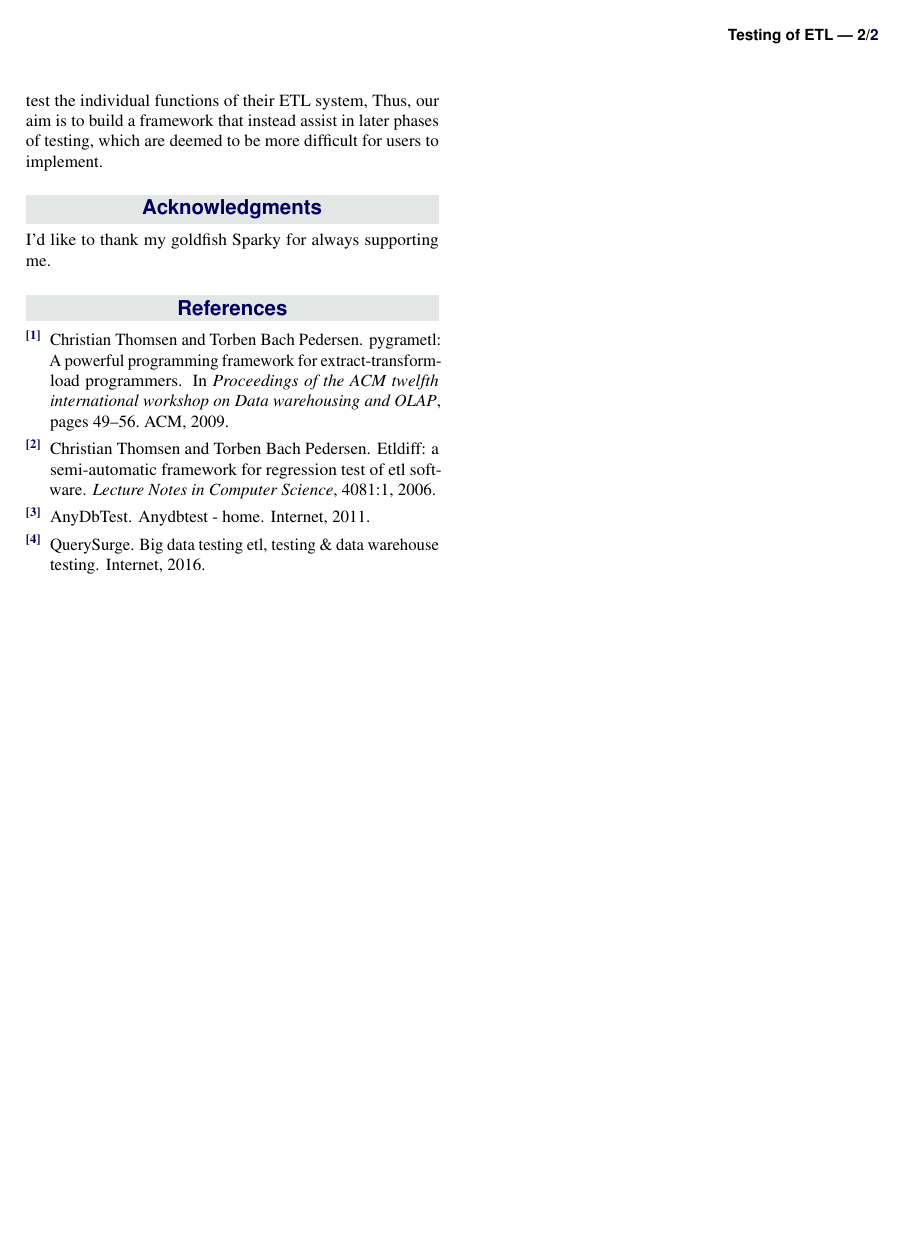
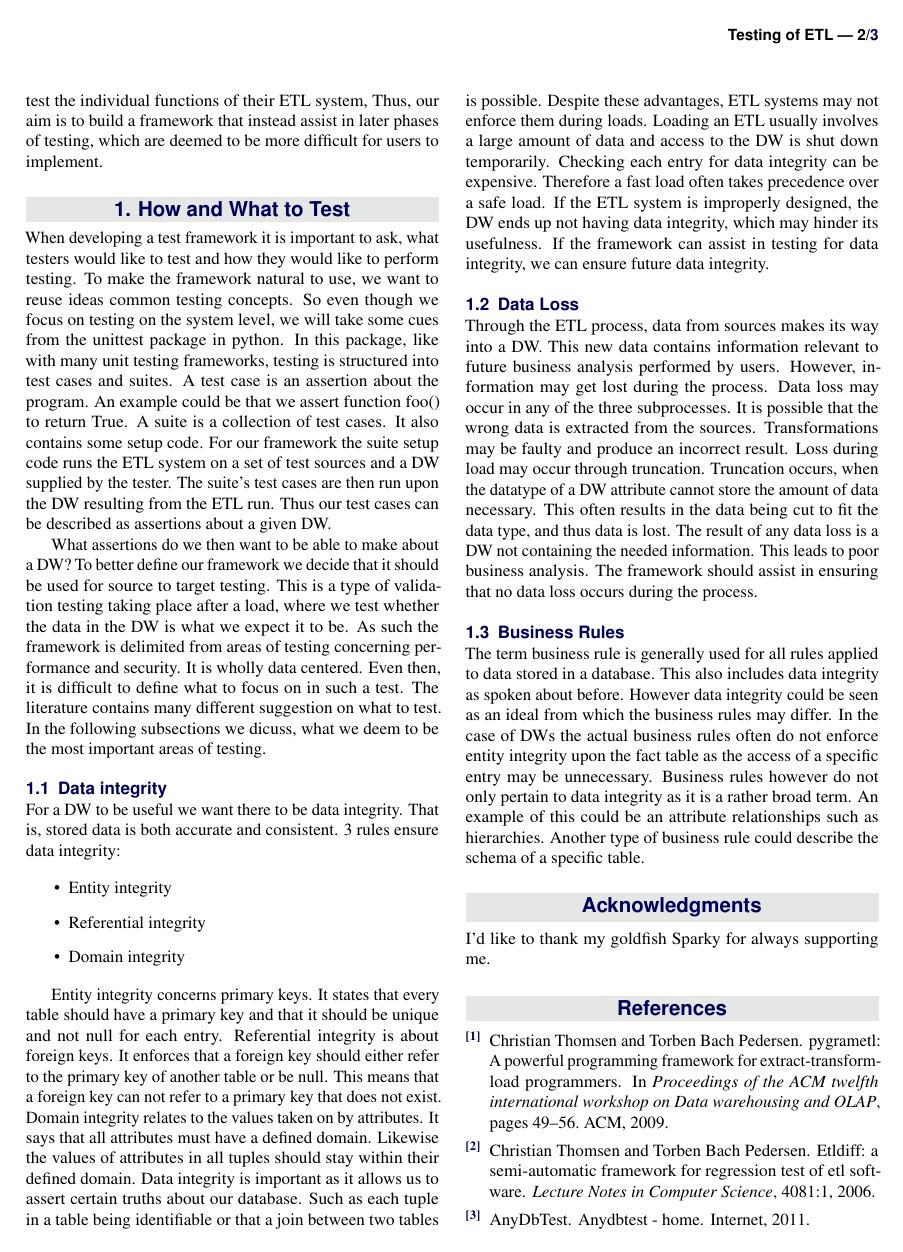
Before and after one commit to Betaboxguugi/P6, a LaTeX document (documentation/article/master.tex, which reads documentation/article/content/hwtest.tex): page 2 of 2 before the commit and page 2 of 3 after it. Compiled offline with pdfLaTeX.

Commit message:
How and what to test
Nyt kapitel til artiklen

```diff
--- /dev/null
+++ b/documentation/article/content/hwtest.tex
@@ -0,0 +1,21 @@
+\section{How and What to Test}
+When developing a test framework it is important to ask, what testers would like to test and how they would like to perform testing. To make the framework natural to use, we want to reuse ideas common testing concepts. So even though we focus on testing on the system level, we will take some cues from the unittest package in python. In this package, like with many unit testing frameworks, testing is structured into test cases and suites. A test case is an assertion about the program. An example could be that we assert function foo() to return True.  A suite is a collection of test cases. It also contains some setup code.  For our framework the suite setup code runs the ETL system on a set of test sources and a DW supplied by the tester. The suite’s test cases are then run upon the DW resulting from the ETL run. Thus our test cases can be described as assertions about a given DW.
+
+What assertions do we then want to be able to make about a DW?  To better define our framework we decide that it should be used for source to target testing. This is a type of validation testing taking place after a load, where we test whether the data in the DW is what we expect it to be. As such the framework is delimited from areas of testing concerning performance and security. It is wholly data centered. Even then, it is difficult to define what to focus on in such a test. The literature contains many different suggestion on what to test.  In the following subsections we dicuss, what we deem to be the most important areas of testing.
+
+\subsection{Data integrity}
+For a DW to be useful we want there to be data integrity. That is, stored data is both  accurate and consistent. 3 rules ensure data integrity:
+
+\begin{itemize}
+\item Entity integrity
+\item Referential integrity
+\item Domain integrity
+\end{itemize}
+
+Entity integrity concerns primary keys. It states that every table should have a primary key and that it should be unique and not null for each entry. Referential integrity is about foreign keys. It enforces that a foreign key should either refer to the primary key of another table or be null. This means that a foreign key can not refer to a primary key that does not exist.  Domain integrity relates to the values taken on by attributes. It says that all attributes must have a defined domain. Likewise the values of attributes in all tuples should stay within their defined domain. Data integrity is important as it allows us to assert certain truths about our database. Such as each tuple in a table being identifiable or that a join between two tables is possible. Despite these advantages, ETL systems may not enforce them during loads. Loading an ETL usually involves a large amount of data and access to the DW is shut down temporarily. Checking each entry for data integrity can be expensive. Therefore a fast load often takes precedence over a safe load. If the ETL system is improperly designed, the DW ends up not having data integrity, which may hinder its usefulness. If the framework can assist in testing for data integrity, we can ensure future data integrity.
+
+\subsection{Data Loss}
+Through the ETL process, data from sources makes its way into a DW. This new data contains information relevant to future business analysis performed by users. However, information may get lost during the process. Data loss may occur in any of the three subprocesses. It is possible that the wrong data is extracted from the sources. Transformations may be faulty and produce an incorrect result. Loss during load may occur  through truncation. Truncation occurs, when the datatype of a DW attribute cannot store the amount of data necessary. This often results in the data being cut to fit the data type, and thus data is lost.  The result of any data loss is a DW not containing the needed information. This leads to poor business analysis. The framework should assist in ensuring that no data loss occurs during the process.
+
+\subsection{Business Rules}
+The term business rule is generally used for all rules applied to data stored in a database. This also includes data integrity as spoken about before. However data integrity could be seen as an ideal from which the business rules may differ. In the case of DWs the actual business rules often do not enforce entity integrity upon the fact table as the access of a specific entry may be unnecessary. Business rules however do not only pertain to data integrity as it is a rather broad term. An example of this could be an attribute relationships such as hierarchies. Another type of business rule could describe the schema of a specific table.
```
Also changed, not shown: documentation/article/master.tex (+1 -0 lines), 1 other file.
